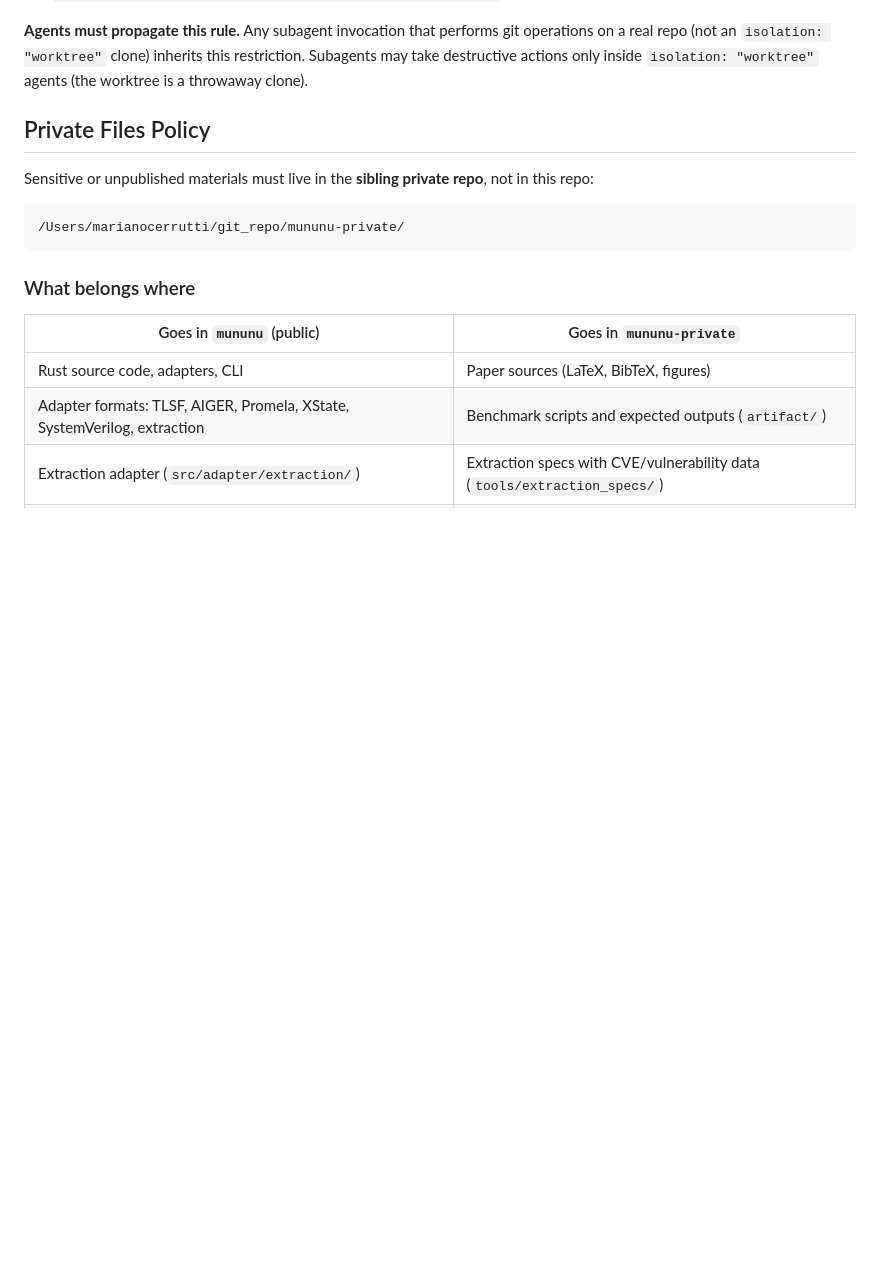
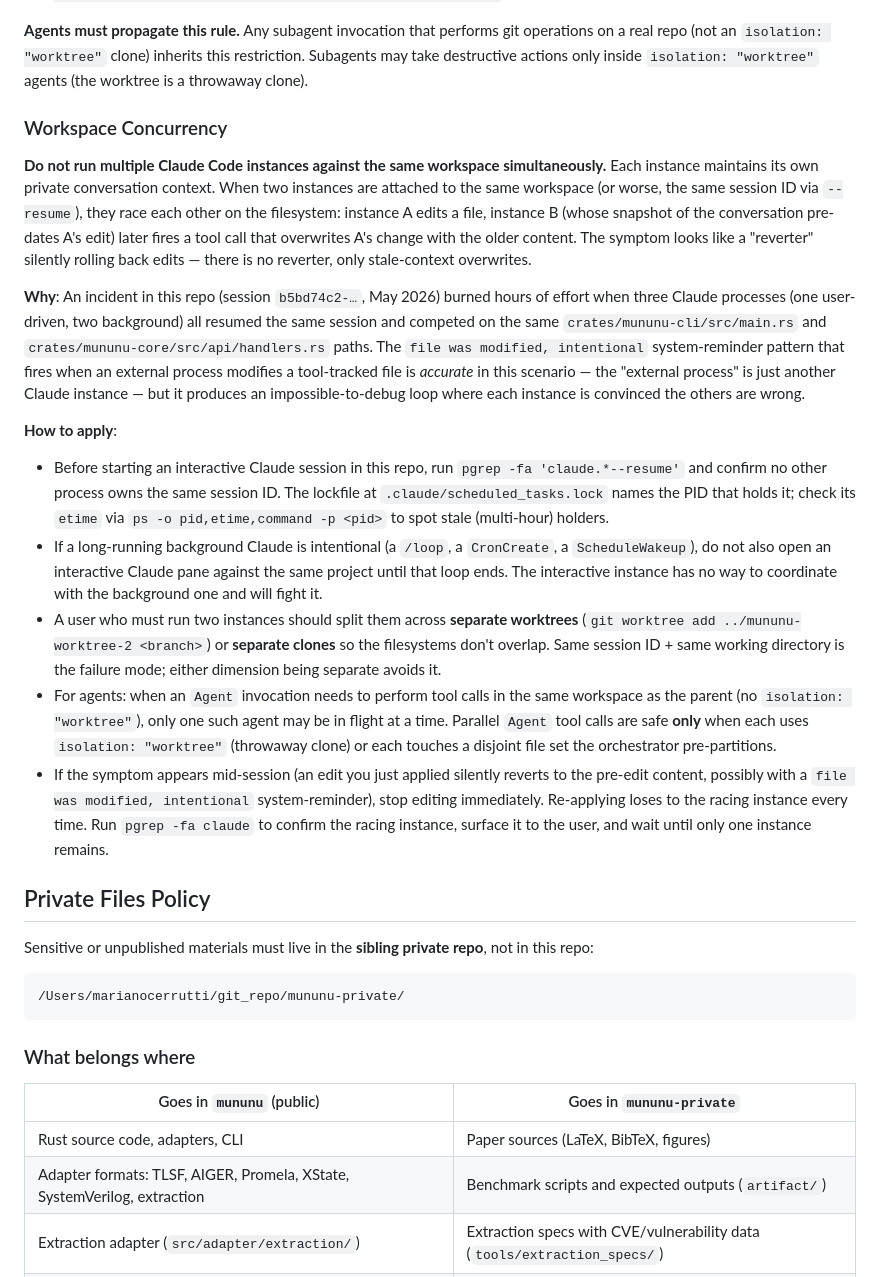
Before and after one commit to vscorza/mununu, a Markdown page: CLAUDE.md, the part around the change. GitHub-like rendering; blank space fills up the shorter version.

Commit message:
docs(CLAUDE.md): governance rule against concurrent Claude sessions (#56)
A May 2026 incident on session b5bd74c2-… burned hours when three Claude
processes (one user-driven, two stale background) all resumed the same
session ID and competed on the same files. Each instance kept its own
conversation context; one would edit a file, another would overwrite
it back from its older snapshot. The "file was modified, intentional"
system-reminder fires correctly in this scenario but produces an
impossible-to-debug loop where each instance is convinced the others
are wrong.

Add a new §"Workspace Concurrency" section under § Governance Rules
that:

  - States the rule (no concurrent instances on the same workspace).
  - References the incident so the why isn't lost.
  - Gives five how-to-apply bullets: pre-session pgrep + lockfile
    check, no interactive pane during a long-running /loop, use
    `git worktree add` or separate clones if two instances are
    required, agent-isolation rule (parallel Agent tool calls only
    when each is isolation: "worktree"), and stop-immediately mid-
    session recovery.

Placed adjacent to § Git Operations & Destructive Commands — both
sections protect the working tree from destructive side effects the
user didn't ask for.

Co-authored-by: Claude Opus 4.7 (1M context) <noreply@anthropic.com>

```diff
--- a/CLAUDE.md
+++ b/CLAUDE.md
@@ -545,6 +545,19 @@ This applies to: README examples, wiki case studies, blog posts linked from the
 
 **Agents must propagate this rule.** Any subagent invocation that performs git operations on a real repo (not an `isolation: "worktree"` clone) inherits this restriction. Subagents may take destructive actions only inside `isolation: "worktree"` agents (the worktree is a throwaway clone).
 
+### Workspace Concurrency
+
+**Do not run multiple Claude Code instances against the same workspace simultaneously.** Each instance maintains its own private conversation context. When two instances are attached to the same workspace (or worse, the same session ID via `--resume`), they race each other on the filesystem: instance A edits a file, instance B (whose snapshot of the conversation pre-dates A's edit) later fires a tool call that overwrites A's change with the older content. The symptom looks like a "reverter" silently rolling back edits — there is no reverter, only stale-context overwrites.
+
+**Why**: An incident in this repo (session `b5bd74c2-…`, May 2026) burned hours of effort when three Claude processes (one user-driven, two background) all resumed the same session and competed on the same `crates/mununu-cli/src/main.rs` and `crates/mununu-core/src/api/handlers.rs` paths. The `file was modified, intentional` system-reminder pattern that fires when an external process modifies a tool-tracked file is *accurate* in this scenario — the "external process" is just another Claude instance — but it produces an impossible-to-debug loop where each instance is convinced the others are wrong.
+
+**How to apply**:
+- Before starting an interactive Claude session in this repo, run `pgrep -fa 'claude.*--resume'` and confirm no other process owns the same session ID. The lockfile at `.claude/scheduled_tasks.lock` names the PID that holds it; check its `etime` via `ps -o pid,etime,command -p <pid>` to spot stale (multi-hour) holders.
+- If a long-running background Claude is intentional (a `/loop`, a `CronCreate`, a `ScheduleWakeup`), do not also open an interactive Claude pane against the same project until that loop ends. The interactive instance has no way to coordinate with the background one and will fight it.
+- A user who must run two instances should split them across **separate worktrees** (`git worktree add ../mununu-worktree-2 <branch>`) or **separate clones** so the filesystems don't overlap. Same session ID + same working directory is the failure mode; either dimension being separate avoids it.
+- For agents: when an `Agent` invocation needs to perform tool calls in the same workspace as the parent (no `isolation: "worktree"`), only one such agent may be in flight at a time. Parallel `Agent` tool calls are safe **only** when each uses `isolation: "worktree"` (throwaway clone) or each touches a disjoint file set the orchestrator pre-partitions.
+- If the symptom appears mid-session (an edit you just applied silently reverts to the pre-edit content, possibly with a `file was modified, intentional` system-reminder), stop editing immediately. Re-applying loses to the racing instance every time. Run `pgrep -fa claude` to confirm the racing instance, surface it to the user, and wait until only one instance remains.
+
 ## Private Files Policy
 
 Sensitive or unpublished materials must live in the **sibling private repo**, not in this repo:
```
